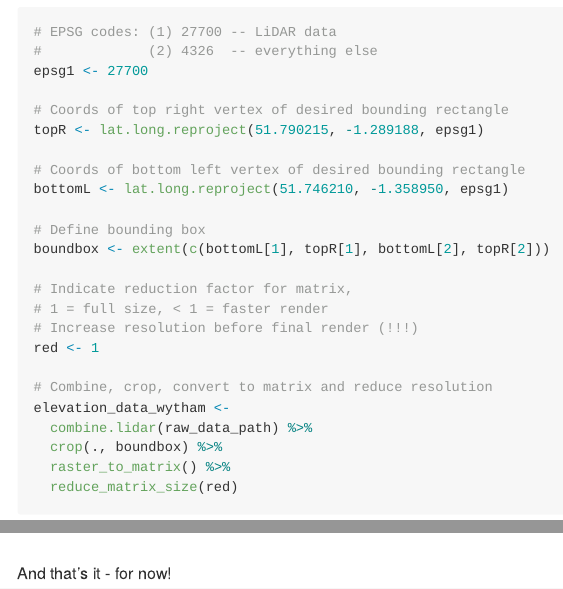
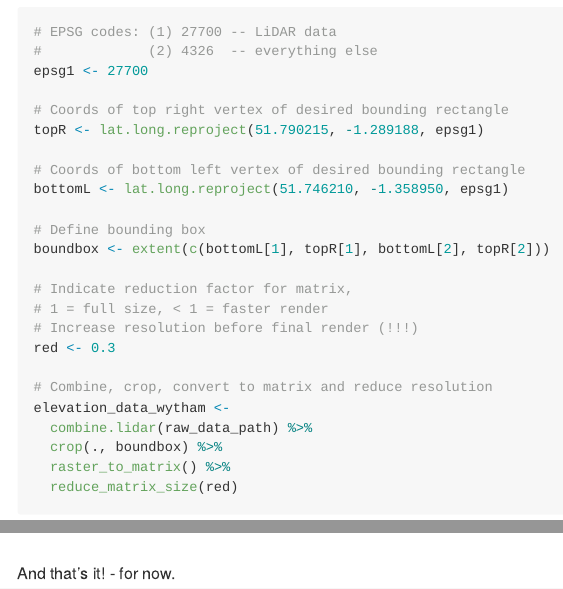
Before and after one commit to nilomr/wytham-maps, an R Markdown document (notebooks/0.1.0_nmr-wytham-map.Rmd): the page in a window 1100 px wide, from 1200 px down, and a second part further down, joined at a grey line. The pictures show the output file notebooks/0.1.0_nmr-wytham-map.md that the author committed with the source, drawn offline in the style of GitHub.

Commit message:
set reduction factor to .3

```diff
--- a/notebooks/0.1.0_nmr-wytham-map.Rmd
+++ b/notebooks/0.1.0_nmr-wytham-map.Rmd
@@ -74,7 +74,7 @@ boundbox <- extent(c(bottomL[1], topR[1], bottomL[2], topR[2]))
 # Indicate reduction factor for matrix,
 # 1 = full size, < 1 = faster render
 # Increase resolution before final render (!!!)
-red <- 1
+red <- 0.3
 
 # Combine, crop, convert to matrix and reduce resolution
 elevation_data_wytham <-
@@ -231,4 +231,4 @@ take.snapshot(
 
 <br>
 
-And that's it - for now!
+And that's it! - for now.
```
Also changed, not shown: notebooks/0.1.0_nmr-wytham-map.md.
